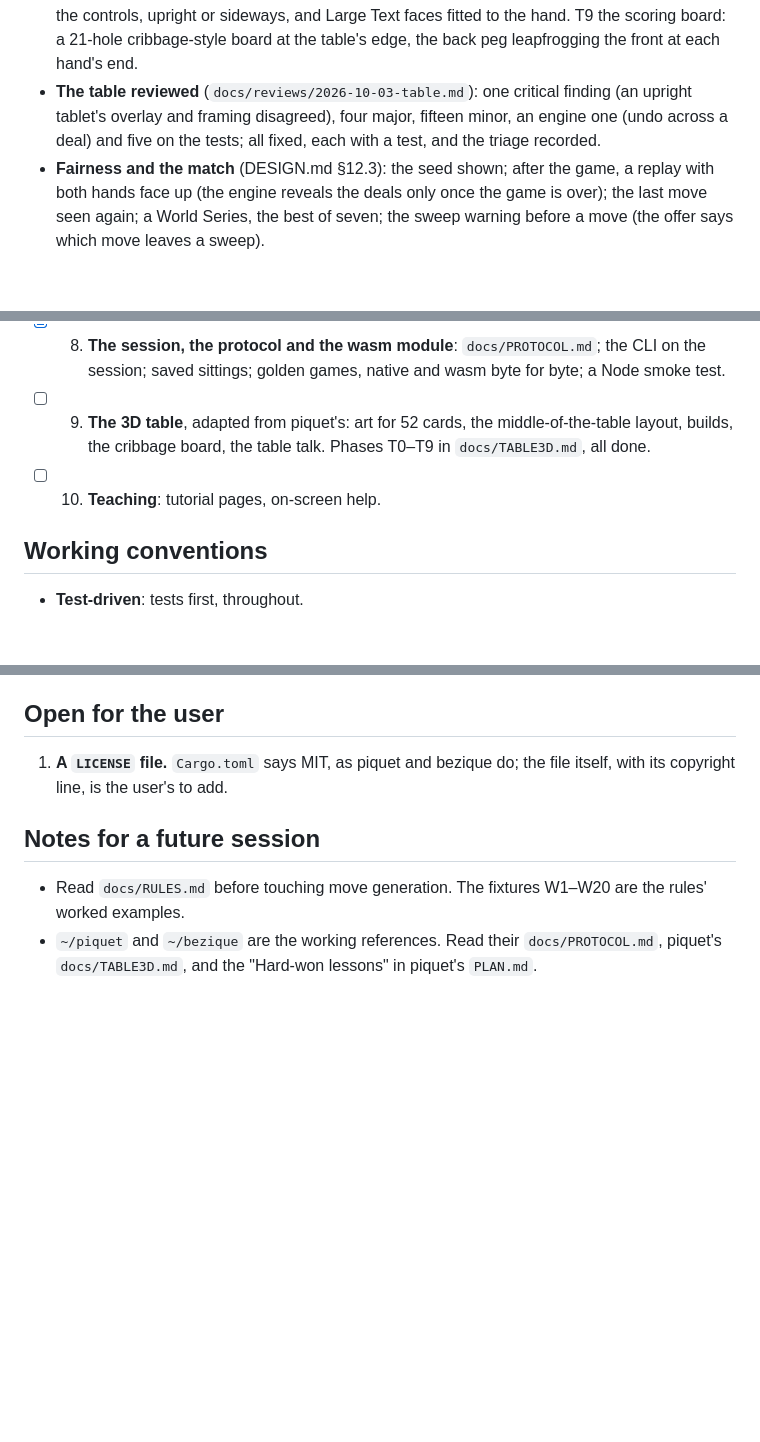
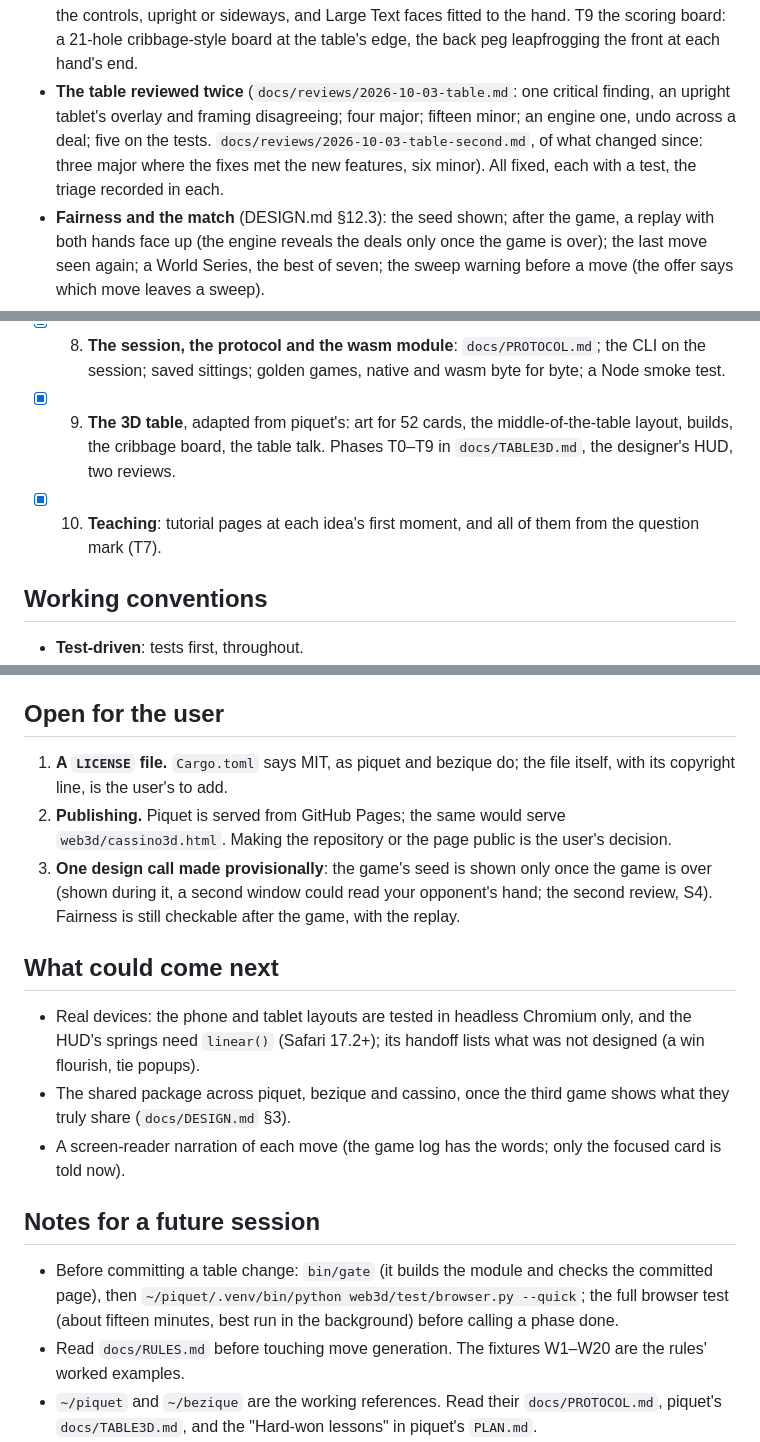
Before and after one commit to abartnof/cassino, a Markdown page: PLAN.md, 3 parts joined by grey strips. Rendered like a GitHub page; blank space fills up the shorter version.

Commit message:
PLAN: the table done and reviewed twice; what is open and what could come next
Co-Authored-By: Claude Opus 5.5 <noreply@anthropic.com>

```diff
--- a/PLAN.md
+++ b/PLAN.md
@@ -79,10 +79,12 @@ legal move. RULES.md now says each held card answers for one build value.
   the controls, upright or sideways, and Large Text faces fitted to the
   hand. T9 the scoring board: a 21-hole cribbage-style board at the table's
   edge, the back peg leapfrogging the front at each hand's end.
-- **The table reviewed** (`docs/reviews/2026-10-03-table.md`): one critical
-  finding (an upright tablet's overlay and framing disagreed), four major,
-  fifteen minor, an engine one (undo across a deal) and five on the tests;
-  all fixed, each with a test, and the triage recorded.
+- **The table reviewed twice** (`docs/reviews/2026-10-03-table.md`: one
+  critical finding, an upright tablet's overlay and framing disagreeing; four
+  major; fifteen minor; an engine one, undo across a deal; five on the tests.
+  `docs/reviews/2026-10-03-table-second.md`, of what changed since: three
+  major where the fixes met the new features, six minor). All fixed, each
+  with a test, the triage recorded in each.
 - **Fairness and the match** (DESIGN.md §12.3): the seed shown; after the
   game, a replay with both hands face up (the engine reveals the deals only
   once the game is over); the last move seen again; a World Series, the
@@ -129,10 +131,11 @@ legal move. RULES.md now says each held card answers for one build value.
 - [x] 8. **The session, the protocol and the wasm module**:
   `docs/PROTOCOL.md`; the CLI on the session; saved sittings; golden games,
   native and wasm byte for byte; a Node smoke test.
-- [ ] 9. **The 3D table**, adapted from piquet's: art for 52 cards, the
+- [x] 9. **The 3D table**, adapted from piquet's: art for 52 cards, the
   middle-of-the-table layout, builds, the cribbage board, the table talk.
-  Phases T0–T9 in `docs/TABLE3D.md`, all done.
-- [ ] 10. **Teaching**: tutorial pages, on-screen help.
+  Phases T0–T9 in `docs/TABLE3D.md`, the designer's HUD, two reviews.
+- [x] 10. **Teaching**: tutorial pages at each idea's first moment, and all
+  of them from the question mark (T7).
 
 ## Working conventions
 
@@ -157,9 +160,30 @@ legal move. RULES.md now says each held card answers for one build value.
 
 1. **A `LICENSE` file.** `Cargo.toml` says MIT, as piquet and bezique do; the
    file itself, with its copyright line, is the user's to add.
+2. **Publishing.** Piquet is served from GitHub Pages; the same would serve
+   `web3d/cassino3d.html`. Making the repository or the page public is the
+   user's decision.
+3. **One design call made provisionally**: the game's seed is shown only once
+   the game is over (shown during it, a second window could read your
+   opponent's hand; the second review, S4). Fairness is still checkable
+   after the game, with the replay.
+
+## What could come next
+
+- Real devices: the phone and tablet layouts are tested in headless
+  Chromium only, and the HUD's springs need `linear()` (Safari 17.2+); its
+  handoff lists what was not designed (a win flourish, tie popups).
+- The shared package across piquet, bezique and cassino, once the third
+  game shows what they truly share (`docs/DESIGN.md` §3).
+- A screen-reader narration of each move (the game log has the words; only
+  the focused card is told now).
 
 ## Notes for a future session
 
+- Before committing a table change: `bin/gate` (it builds the module and
+  checks the committed page), then `~/piquet/.venv/bin/python
+  web3d/test/browser.py --quick`; the full browser test (about fifteen
+  minutes, best run in the background) before calling a phase done.
 - Read `docs/RULES.md` before touching move generation. The fixtures W1–W20
   are the rules' worked examples.
 - `~/piquet` and `~/bezique` are the working references. Read their
```
